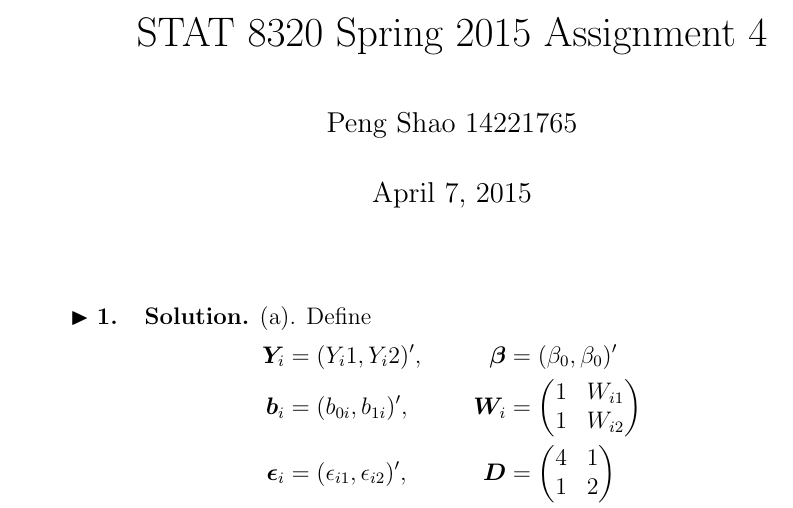
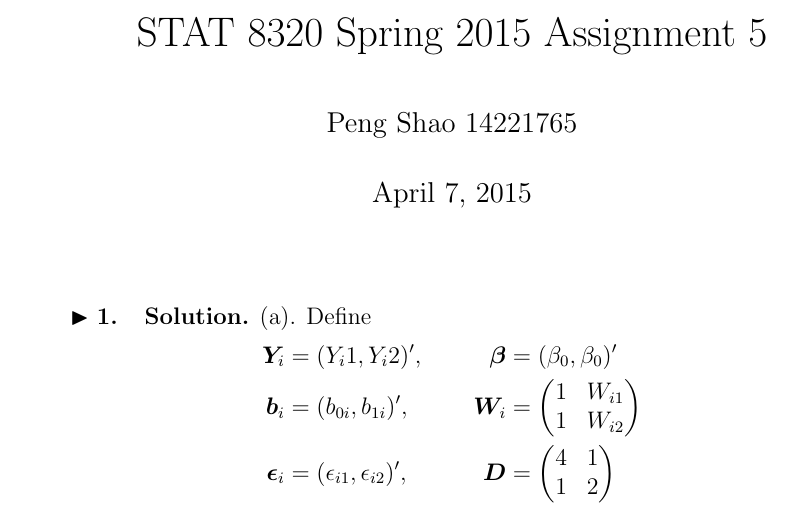
Before and after one commit to MizSta14/DataAnalysis2, a LaTeX document (8320.tex): part of page 1 of 12, cut so that both start at the same text. Compiled offline with pdfLaTeX; a LaTeX package or settings file that is missing is left out.

Commit message:
no message

```diff
--- a/8320.tex
+++ b/8320.tex
@@ -35,12 +35,12 @@
 \pagestyle{fancy}
 \lhead{Peng Shao 14221765}
 \chead{}
-\rhead{\bfseries STAT 8320 Spring 2015 Assignment 4}
+\rhead{\bfseries STAT 8320 Spring 2015 Assignment 5}
 \renewcommand{\headrulewidth}{0.4 pt}
 \setlength{\parindent}{2em}
 
 \begin{document}
-\title{STAT 8320 Spring 2015 Assignment 4}
+\title{STAT 8320 Spring 2015 Assignment 5}
 \author{Peng Shao 14221765}
 \maketitle
 \indent
```
